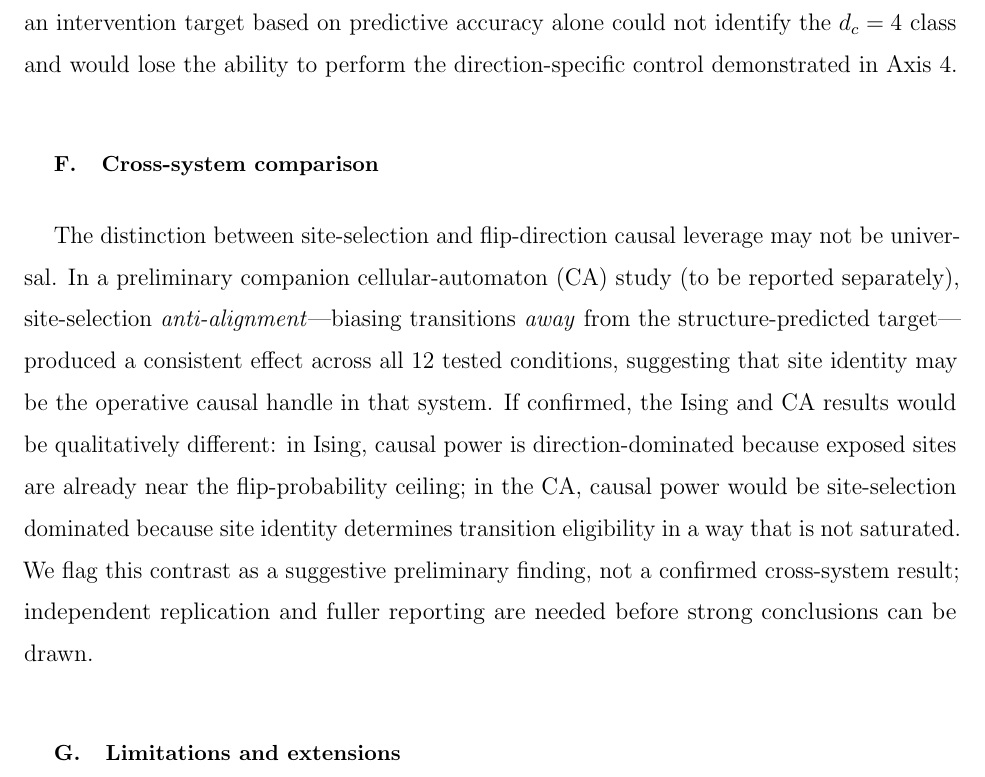
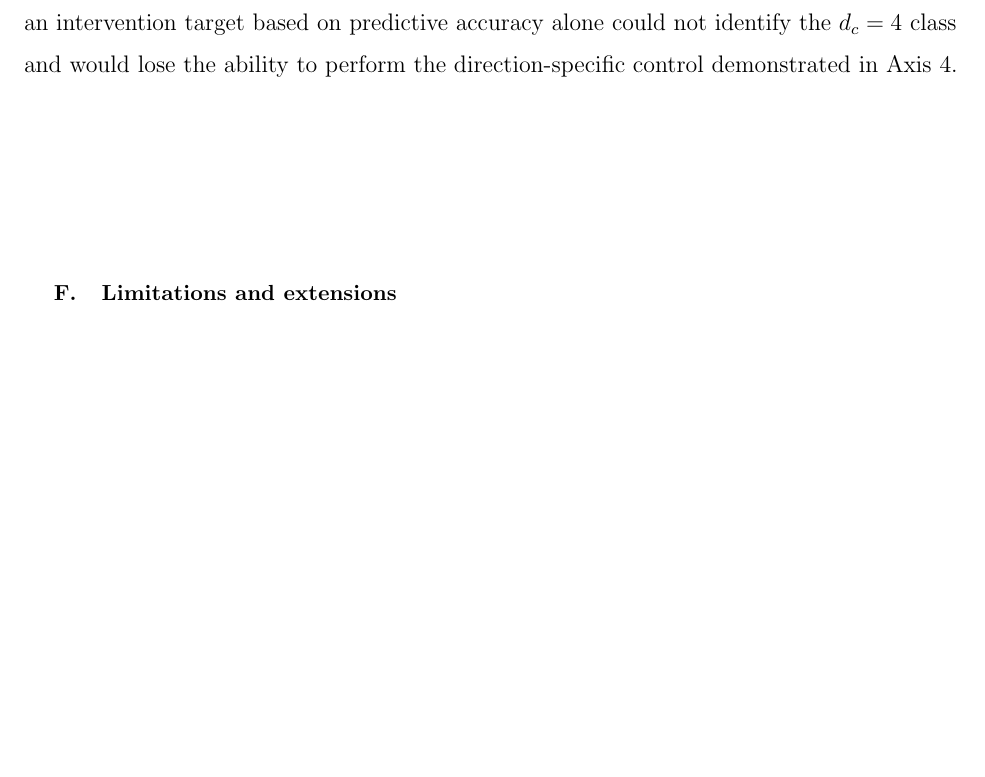
Before and after one commit to kunalb541/Ising, a LaTeX paper (paper.tex): part of page 17 of 20, cut so that both start at the same text, the shorter picture padded with empty space. Compiled offline with pdfLaTeX.

Commit message:
Remove CA cross-system comparison section
Unverifiable without data or citation; hedging insufficient.
Direction-dominance result stands on Ising data alone.
One-sentence future-work mention added to Limitations instead.

Co-Authored-By: Claude Sonnet 4.6 <noreply@anthropic.com>

```diff
--- a/paper.tex
+++ b/paper.tex
@@ -680,24 +680,6 @@ A scientist selecting an intervention target based on predictive accuracy
 alone could not identify the $d_c=4$ class and would lose the ability
 to perform the direction-specific control demonstrated in Axis~4.
 
-\subsection{Cross-system comparison}
-
-The distinction between site-selection and flip-direction causal leverage
-may not be universal.
-In a preliminary companion cellular-automaton (CA) study (to be reported
-separately), site-selection \emph{anti-alignment}---biasing transitions
-\emph{away} from the structure-predicted target---produced a consistent
-effect across all 12 tested conditions, suggesting that site identity
-may be the operative causal handle in that system.
-If confirmed, the Ising and CA results would be qualitatively different:
-in Ising, causal power is direction-dominated because exposed sites are
-already near the flip-probability ceiling; in the CA, causal power would
-be site-selection dominated because site identity determines transition
-eligibility in a way that is not saturated.
-We flag this contrast as a suggestive preliminary finding, not a
-confirmed cross-system result; independent replication and fuller
-reporting are needed before strong conclusions can be drawn.
-
 \subsection{Limitations and extensions}
 
 Results are scoped to ordered 2D Ising, $L=\IsingL$, $K=\IsingK$.
```
Also changed, not shown: paper.pdf, paper.tex (3 more changed lines).
